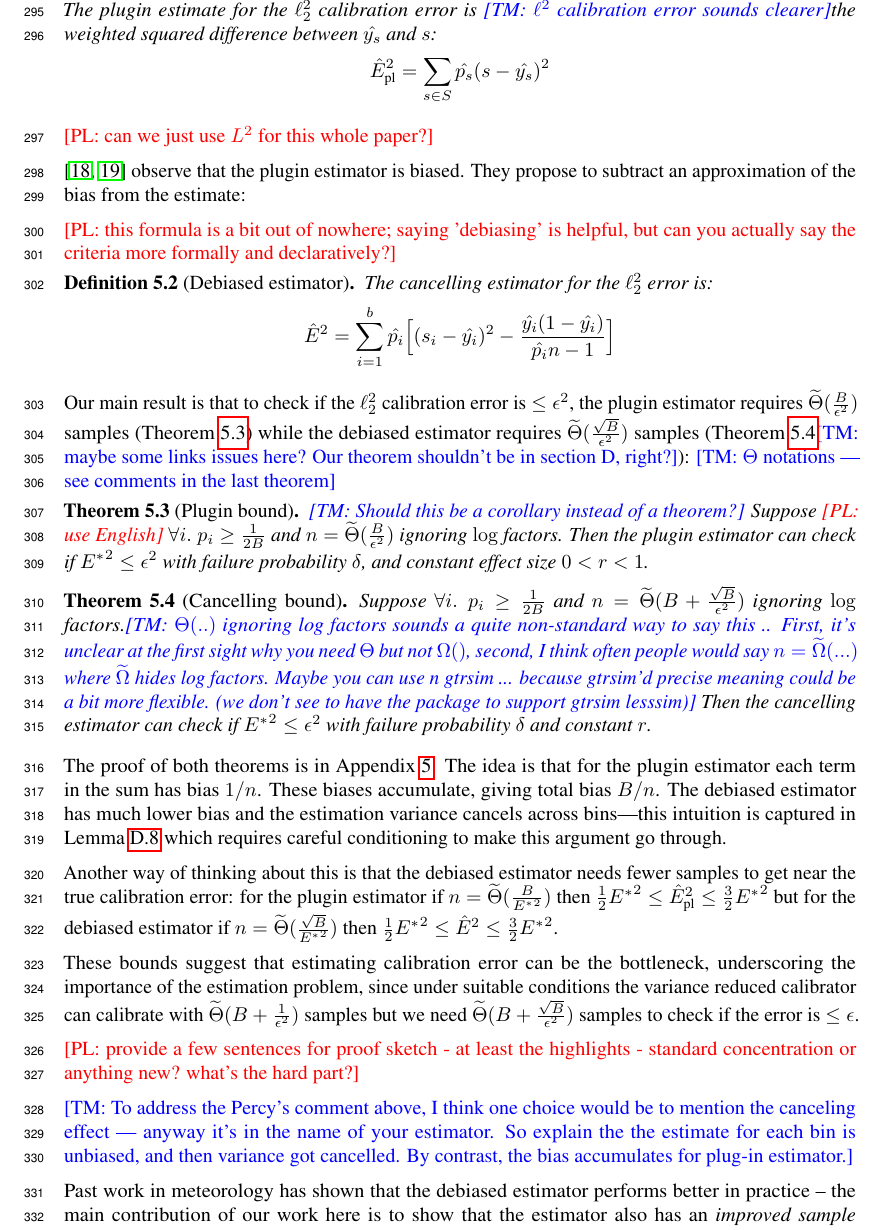
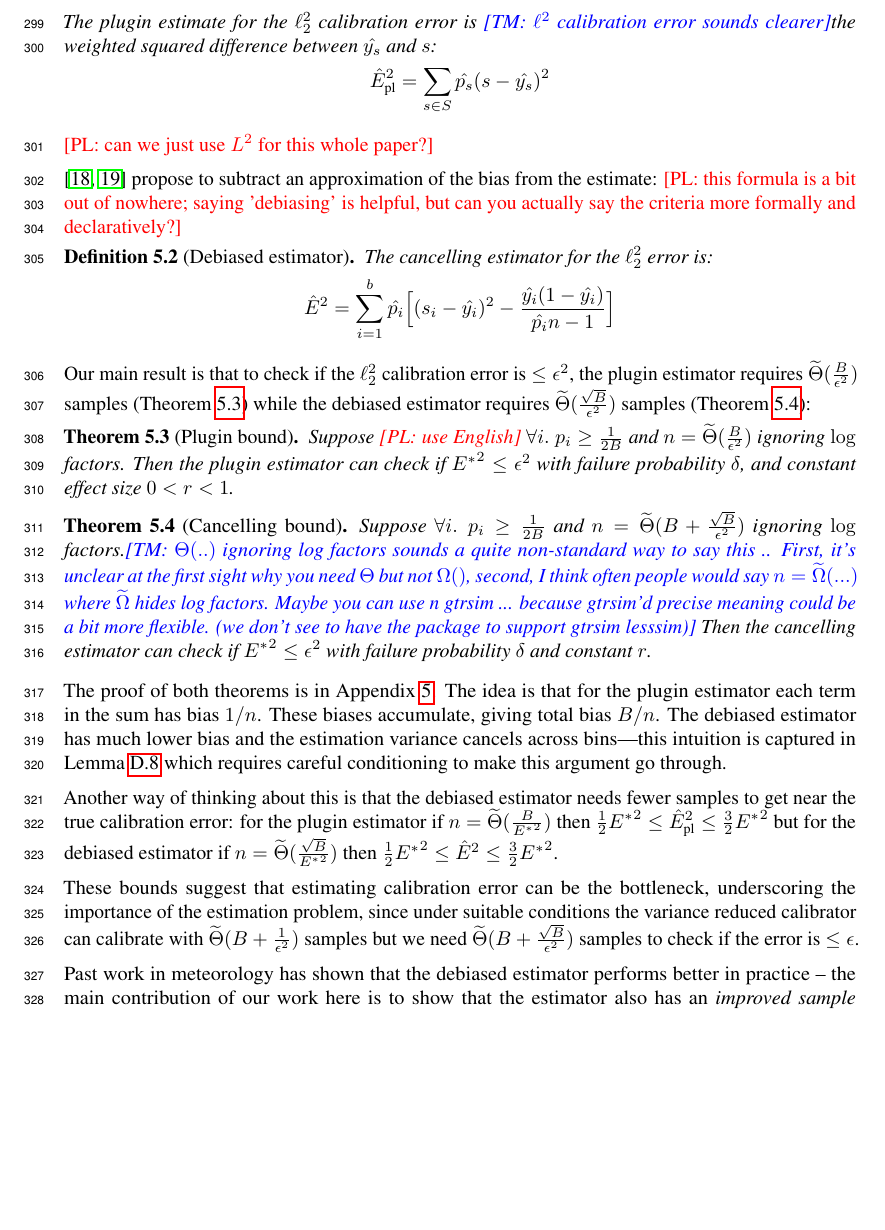
Before and after one commit to davidrosenberg/calibration_paper, a LaTeX paper (main.tex, which reads verifying_calibration.tex): part of page 9 of 24, cut so that both start at the same text, the shorter picture padded with empty space. Compiled offline with pdfLaTeX.

Commit message:
Add comments.

```diff
--- a/verifying_calibration.tex
+++ b/verifying_calibration.tex
@@ -15,7 +15,6 @@ Concretely, suppose we are interested in checking if our model has calibration e
 
 \begin{restatable}[Plugin estimator]{definition}{pluginDfn}
 \label{dfn:plugin-estimator}
-\pl{English: define $\hat y_i$ to be the empirical average for the $i$-th score}
   Let $L_s$ denote the $y_j$ values where the model outputs $s$, given by $L_s = \{ y_j \; | \; (x_j, y_j) \in T_n\wedge f(x_j) = s \}$. \pl{background this}Let $\hat{p_s}$ be the estimated probability of $f$ outputting $s$:
 \[ \hat{p_s} = \frac{|L_s|}{n} \]
 Let $\hat y_i$ be the empirical average of $Y$ when the model outputs $s$:
@@ -26,17 +25,17 @@ Let $\hat y_i$ be the empirical average of $Y$ when the model outputs $s$:
 \end{restatable}
 \pl{can we just use $L^2$ for this whole paper?}
 
-\cite{brocker2012empirical, ferro2012bias} observe that the plugin estimator is biased. They propose to subtract an approximation of the bias from the estimate:
+\cite{brocker2012empirical, ferro2012bias} propose to subtract an approximation of the bias from the estimate:
+\pl{this formula is a bit out of nowhere; saying 'debiasing' is helpful, but can you actually say the criteria more formally and declaratively?}
 
-\pl{this formula is a bit out of nowhere; saying 'debiasing' is helpful, but can you actually say the criteria more formally and declaratively?}
 \begin{restatable}[Debiased estimator]{definition}{cancelingDfn}
 The cancelling estimator for the $\ell_2^2$ error is:
 \[ \hat{E}^2 = \sum_{i=1}^b \hat{p_i} \Big[ (s_i - \hat{y_i})^2 - \frac{\hat{y_i}(1 - \hat{y_i})}{\hat{p_i}n-1} \Big] \]
 \end{restatable}
 
-Our main result is that to check if the $\ell_2^2$ calibration error is $\leq \epsilon^2$, the plugin estimator requires $\widetilde{\Theta}(\frac{B}{\epsilon^2})$ samples (Theorem~\ref{thm:final-plugin}) while the debiased estimator requires $\widetilde{\Theta}(\frac{\sqrt{B}}{\epsilon^2})$ samples (Theorem~\ref{thm:final-ours}\tm{maybe some links issues here? Our theorem shouldn't be in section D, right?}): \tm{$\Theta$ notations --- see comments in the last theorem}
+Our main result is that to check if the $\ell_2^2$ calibration error is $\leq \epsilon^2$, the plugin estimator requires $\widetilde{\Theta}(\frac{B}{\epsilon^2})$ samples (Theorem~\ref{thm:final-plugin}) while the debiased estimator requires $\widetilde{\Theta}(\frac{\sqrt{B}}{\epsilon^2})$ samples (Theorem~\ref{thm:final-ours}):
 
-\begin{restatable}[Plugin bound]{theorem}{finalPlugin}\tm{Should this be a corollary instead of a theorem?}
+\begin{restatable}[Plugin bound]{theorem}{finalPlugin}
 \label{thm:final-plugin}
   Suppose \pl{use English} $\forall i.\;p_i \geq \frac{1}{2B}$ and $n = \widetilde{\Theta}(\frac{B}{\epsilon^2})$ ignoring $\log$ factors. Then the plugin estimator can check if ${E^*}^2 \leq \epsilon^2$ with failure probability $\delta$, and constant effect size $0 < r < 1$.
 \end{restatable}
@@ -51,10 +50,6 @@ The proof of both theorems is in Appendix~\ref{sec:verifying_calibration}. The i
 Another way of thinking about this is that the debiased estimator needs fewer samples to get near the true calibration error: for the plugin estimator if $n = \widetilde{\Theta}(\frac{B}{{E^*}^2})$ then $\frac{1}{2} {E^*}^2 \leq \pluginEst{} \leq \frac{3}{2} {E^*}^2$ but for the debiased estimator if $n = \widetilde{\Theta}(\frac{\sqrt{B}}{{E^*}^2})$ then $\frac{1}{2} {E^*}^2 \leq \cancelEst{} \leq \frac{3}{2}{E^*}^2$.
 
 These bounds suggest that estimating calibration error can be the bottleneck, underscoring the importance of the estimation problem, since under suitable conditions the variance reduced calibrator can calibrate with $\widetilde{\Theta}(B + \frac{1}{\epsilon^2})$ samples but we need $\widetilde{\Theta}(B + \frac{\sqrt{B}}{\epsilon^2})$ samples to check if the error is $\leq \epsilon$.
-
-\pl{provide a few sentences for proof sketch - at least the highlights - standard concentration or anything new? what's the hard part?}
-
-\tm{To address the Percy's comment above, I think one choice would be to mention the canceling effect --- anyway it's in the name of your estimator. So explain the the estimate for each bin is unbiased, and then variance got cancelled. By contrast, the bias accumulates for plug-in estimator.}
 
 Past work in meteorology has shown that the debiased estimator performs better in practice -- the main contribution of our work here is to show that the estimator also has an \emph{improved sample complexity}. However, in the Appendix, we run experiments on CIFAR-10, and show that for any desired calibration error, the cancelling estimator enables us to pick out models with a better mean-squared error. We recommend the use of this estimator.
 
```
Also changed, not shown: calibrating_models.tex (+2 -0 lines), verifying_calibration.tex (2 more changed lines).
